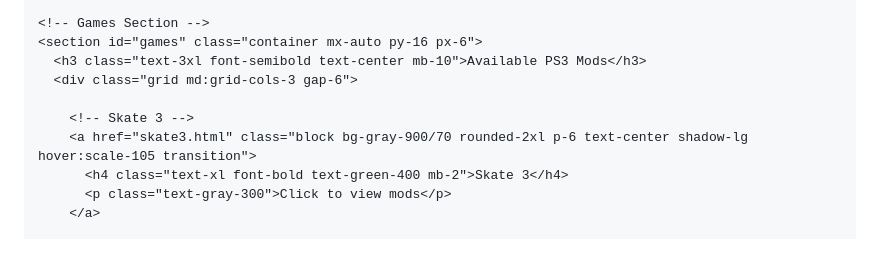
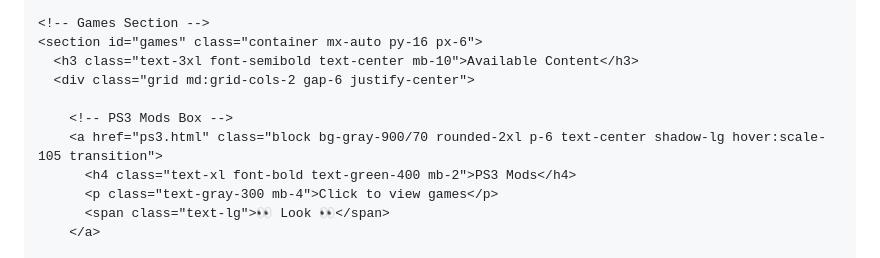
Before and after one commit to Nosucrew/nosucrew.github.io, a Markdown page: README.md, the part around one of its changes. Drawn GitHub-style.

```diff
--- a/README.md
+++ b/README.md
@@ -80,12 +80,13 @@
 
     <!-- Games Section -->
     <section id="games" class="container mx-auto py-16 px-6">
-      <h3 class="text-3xl font-semibold text-center mb-10">Available PS3 Mods</h3>
-      <div class="grid md:grid-cols-3 gap-6">
+      <h3 class="text-3xl font-semibold text-center mb-10">Available Content</h3>
+      <div class="grid md:grid-cols-2 gap-6 justify-center">
 
-        <!-- Skate 3 -->
-        <a href="skate3.html" class="block bg-gray-900/70 rounded-2xl p-6 text-center shadow-lg hover:scale-105 transition">
-          <h4 class="text-xl font-bold text-green-400 mb-2">Skate 3</h4>
-          <p class="text-gray-300">Click to view mods</p>
+        <!-- PS3 Mods Box -->
+        <a href="ps3.html" class="block bg-gray-900/70 rounded-2xl p-6 text-center shadow-lg hover:scale-105 transition">
+          <h4 class="text-xl font-bold text-green-400 mb-2">PS3 Mods</h4>
+          <p class="text-gray-300 mb-4">Click to view games</p>
+          <span class="text-lg">👀 Look 👀</span>
         </a>
 
```
Also changed, not shown: other parts of README.md (+5 -16 lines).
